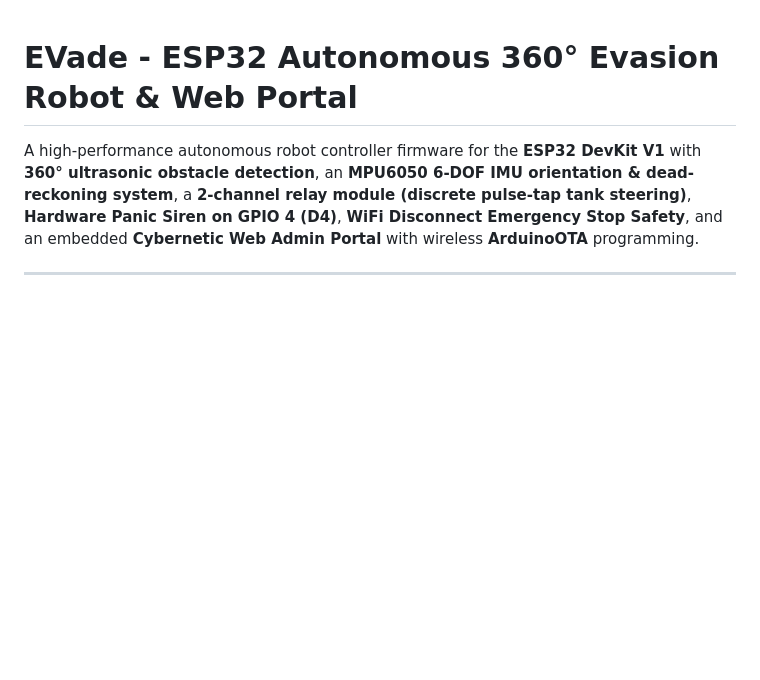
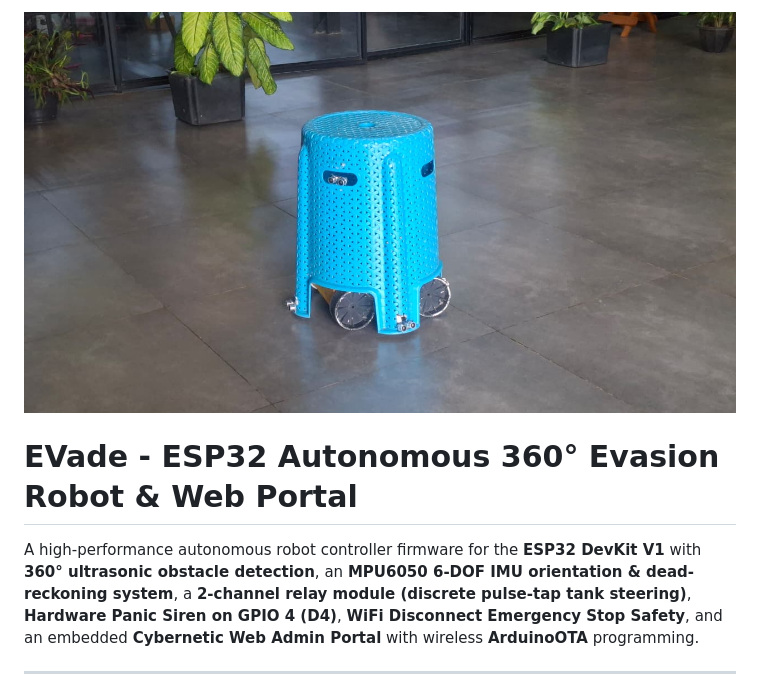
Before and after one commit to SamSunny4/Evade, a Markdown page: README.md, the part around the change. Rendered like a GitHub page; blank space fills up the shorter version.

Commit message:
feat: Add EVade.jpeg banner to README

```diff
--- a/README.md
+++ b/README.md
@@ -1,3 +1,5 @@
+<img width="1280" height="720" alt="EVade" src="EVade.jpeg" />
+
 # EVade - ESP32 Autonomous 360° Evasion Robot & Web Portal
 
 A high-performance autonomous robot controller firmware for the **ESP32 DevKit V1** with **360° ultrasonic obstacle detection**, an **MPU6050 6-DOF IMU orientation & dead-reckoning system**, a **2-channel relay module (discrete pulse-tap tank steering)**, **Hardware Panic Siren on GPIO 4 (D4)**, **WiFi Disconnect Emergency Stop Safety**, and an embedded **Cybernetic Web Admin Portal** with wireless **ArduinoOTA** programming.
```
